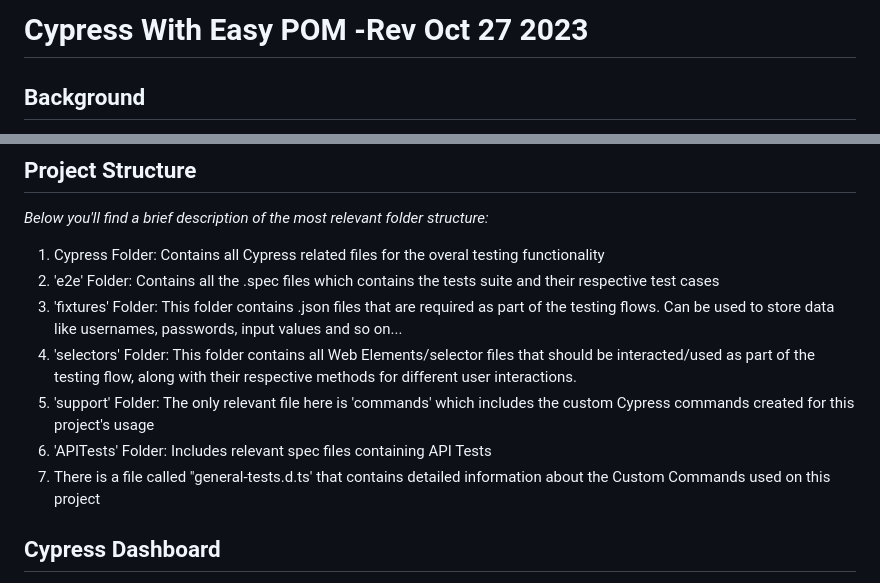
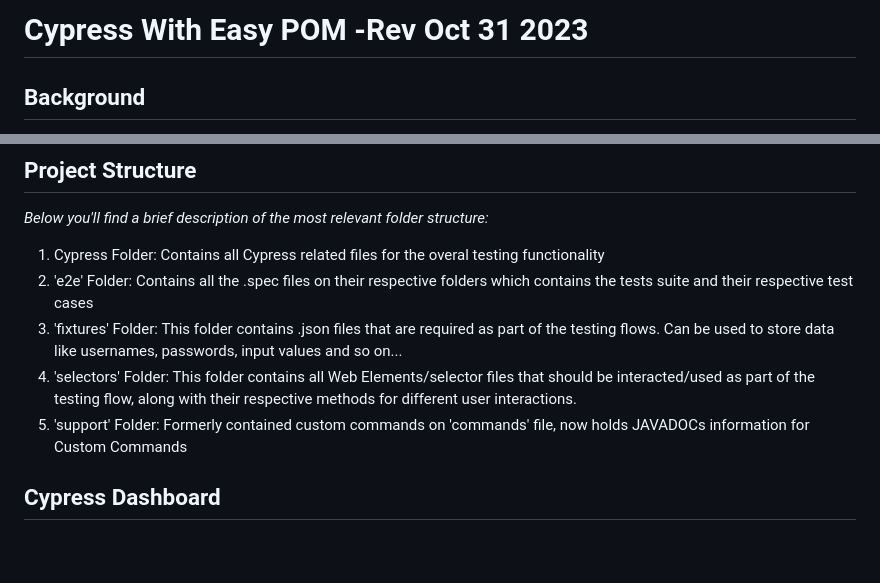
Before and after one commit to josepavaa118/CypressPOM, a Markdown page: README.md, 2 parts joined by grey strips. GitHub-like rendering; blank space fills up the shorter version.

Commit message:
AUTO-004: Updated README file

```diff
--- a/README.md
+++ b/README.md
@@ -1,4 +1,4 @@
-# **Cypress** With Easy POM -Rev Oct 27 2023
+# **Cypress** With Easy POM -Rev Oct 31 2023
 
 ## Background
 Some time ago I have created a test suite using Page Object Model for one of the projects I've worked. However, it was implemented using classes much selenium-style like, and our Lead was wondering if there was a "Cypress Way" to do it without implement such abstraction methods. After doing some research on my own and some back and forth, I reached the conclusion that there is no "Cypress Way", BUT... still.. there has to be a way to do so without such implementation, and I have found this way of handling things, which allowed me to respect Automated Best Practices, and keep away a class implementation. At the very end you'll find out which approach works best for your needs.
@@ -37,12 +37,10 @@ Follow these steps in order to get a working copy of the project
 ## Project Structure
 *Below you'll find a brief description of the most relevant folder structure:*
 1. Cypress Folder: Contains all Cypress related files for the overal testing functionality
-2. 'e2e' Folder: Contains all the .spec files which contains the tests suite and their respective test cases
+2. 'e2e' Folder: Contains all the .spec files on their respective folders which contains the tests suite and their respective test cases
 3. 'fixtures' Folder: This folder contains .json files that are required as part of the testing flows. Can be used to store data like usernames, passwords, input values and so on...
 4. 'selectors' Folder: This folder contains all Web Elements/selector files that should be interacted/used as part of the testing flow, along with their respective methods for different user interactions.
-5. 'support' Folder: The only relevant file here is 'commands' which includes the custom Cypress commands created for this project's usage
-6. 'APITests' Folder: Includes relevant spec files containing API Tests
-7. There is a file called "general-tests.d.ts' that contains detailed information about the Custom Commands used on this project
+5. 'support' Folder: Formerly contained custom commands on 'commands' file, now holds JAVADOCs information for Custom Commands
 
 ## Cypress Dashboard
 This project is integrated with Cypress Dashboard. However if you want to setup your own Cypress Dashboard you'll need to follow the steps given on Cypress [Documentation](https://docs.cypress.io/guides/cloud/getting-started). You'll also need to setup the privacy of your Record Key. Otherwise unallowed people may be able to record test executions on your project and consume your monthly tests (or even unwanted charges for test execution). You can achieve this by setting it up on your `cypress.env.json` file, or as an OS Environment Variable (Check the instructions according to your OS, As for myself I'm mostly working this on Windows). This project has a custom script to run and record on console, just type `npm run-script run-dashboard`, remeber first to setup your Cypress Dashboard, otherwise you will get an error.
```
